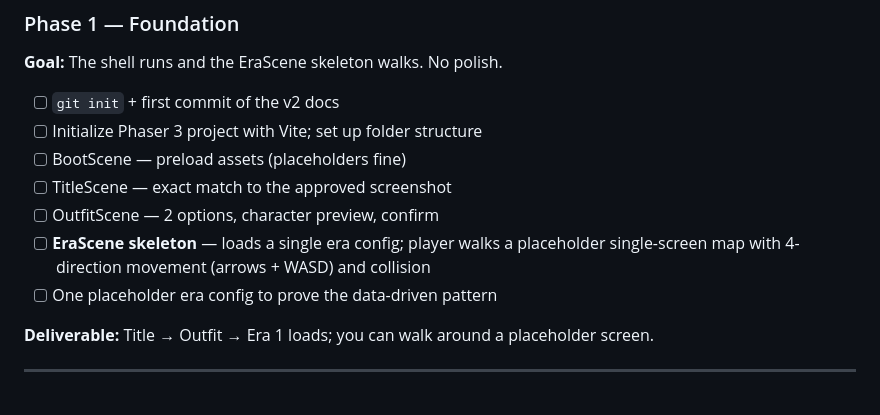
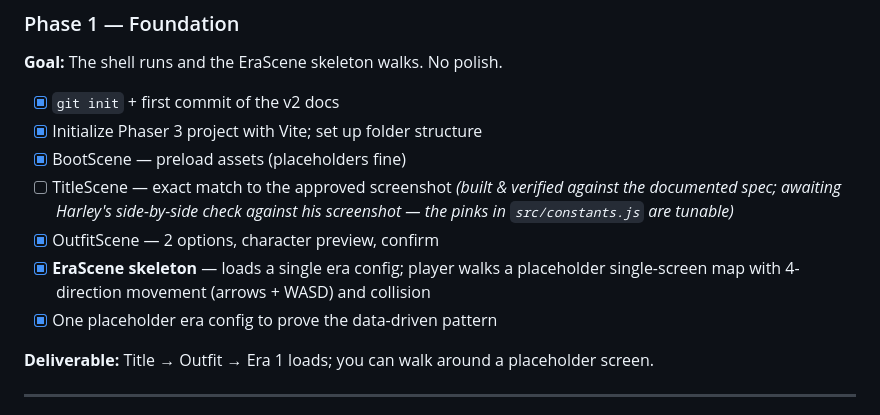
Before and after one commit to harlemmariscal/Para-Ti, a Markdown page: tech-stack-dev-plan.md, the part around the change. Rendered like a GitHub page.

Commit message:
chore: complete Phase 1 engine foundation (UC-1..UC-7)
Co-Authored-By: Claude Opus 4.8 <noreply@anthropic.com>

```diff
--- a/tech-stack-dev-plan.md
+++ b/tech-stack-dev-plan.md
@@ -79,14 +79,14 @@ para-ti/
 
 **Goal:** The shell runs and the EraScene skeleton walks. No polish.
 
-- [ ] `git init` + first commit of the v2 docs
-- [ ] Initialize Phaser 3 project with Vite; set up folder structure
-- [ ] BootScene — preload assets (placeholders fine)
-- [ ] TitleScene — exact match to the approved screenshot
-- [ ] OutfitScene — 2 options, character preview, confirm
-- [ ] **EraScene skeleton** — loads a single era config; player walks a placeholder
+- [x] `git init` + first commit of the v2 docs
+- [x] Initialize Phaser 3 project with Vite; set up folder structure
+- [x] BootScene — preload assets (placeholders fine)
+- [ ] TitleScene — exact match to the approved screenshot *(built & verified against the documented spec; awaiting Harley's side-by-side check against his screenshot — the pinks in `src/constants.js` are tunable)*
+- [x] OutfitScene — 2 options, character preview, confirm
+- [x] **EraScene skeleton** — loads a single era config; player walks a placeholder
       single-screen map with 4-direction movement (arrows + WASD) and collision
-- [ ] One placeholder era config to prove the data-driven pattern
+- [x] One placeholder era config to prove the data-driven pattern
 
 **Deliverable:** Title → Outfit → Era 1 loads; you can walk around a placeholder screen.
 
```
Also changed, not shown: 1 other file.
